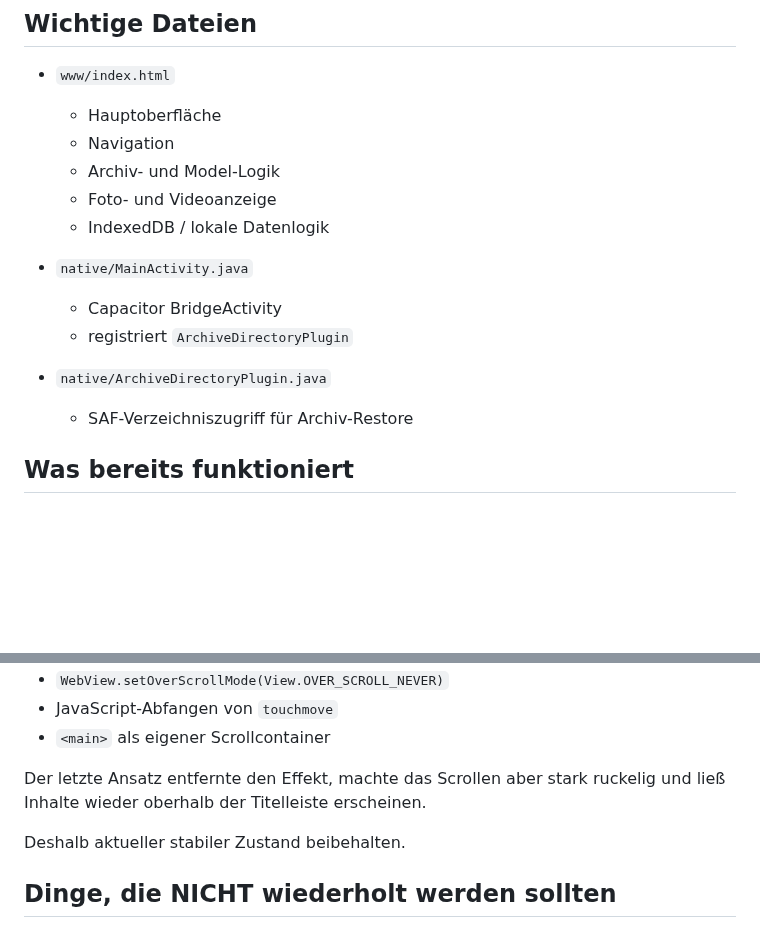
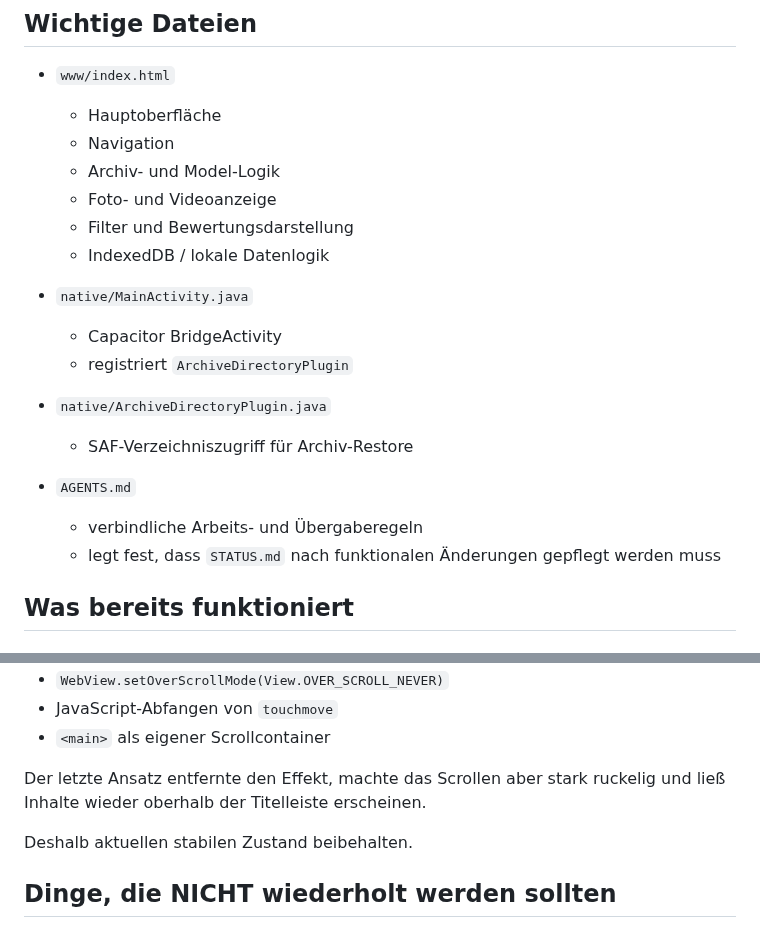
Before and after one commit to HotSpot2000-hub/playboy-archiv-android, a Markdown page: STATUS.md, 2 parts joined by grey strips. Drawn GitHub-style; blank space fills up the shorter version.

```diff
--- a/STATUS.md
+++ b/STATUS.md
@@ -17,6 +24,7 @@ Wichtige Hinweise:
   - Navigation
   - Archiv- und Model-Logik
   - Foto- und Videoanzeige
+  - Filter und Bewertungsdarstellung
   - IndexedDB / lokale Datenlogik
 
 - `native/MainActivity.java`
@@ -25,6 +33,10 @@ Wichtige Hinweise:
 
 - `native/ArchiveDirectoryPlugin.java`
   - SAF-Verzeichniszugriff für Archiv-Restore
+
+- `AGENTS.md`
+  - verbindliche Arbeits- und Übergaberegeln
+  - legt fest, dass `STATUS.md` nach funktionalen Änderungen gepflegt werden muss
 
 ## Was bereits funktioniert
 
@@ -105,7 +118,7 @@ Mehrere Ansätze wurden getestet und wieder verworfen:
 
 Der letzte Ansatz entfernte den Effekt, machte das Scrollen aber stark ruckelig und ließ Inhalte wieder oberhalb der Titelleiste erscheinen.
 
-Deshalb aktueller stabiler Zustand beibehalten.
+Deshalb aktuellen stabilen Zustand beibehalten.
 
 ## Dinge, die NICHT wiederholt werden sollten
 
```
Also changed, not shown: other parts of STATUS.md (+22 -6 lines), AGENTS.md (added, +63 -0 lines).
